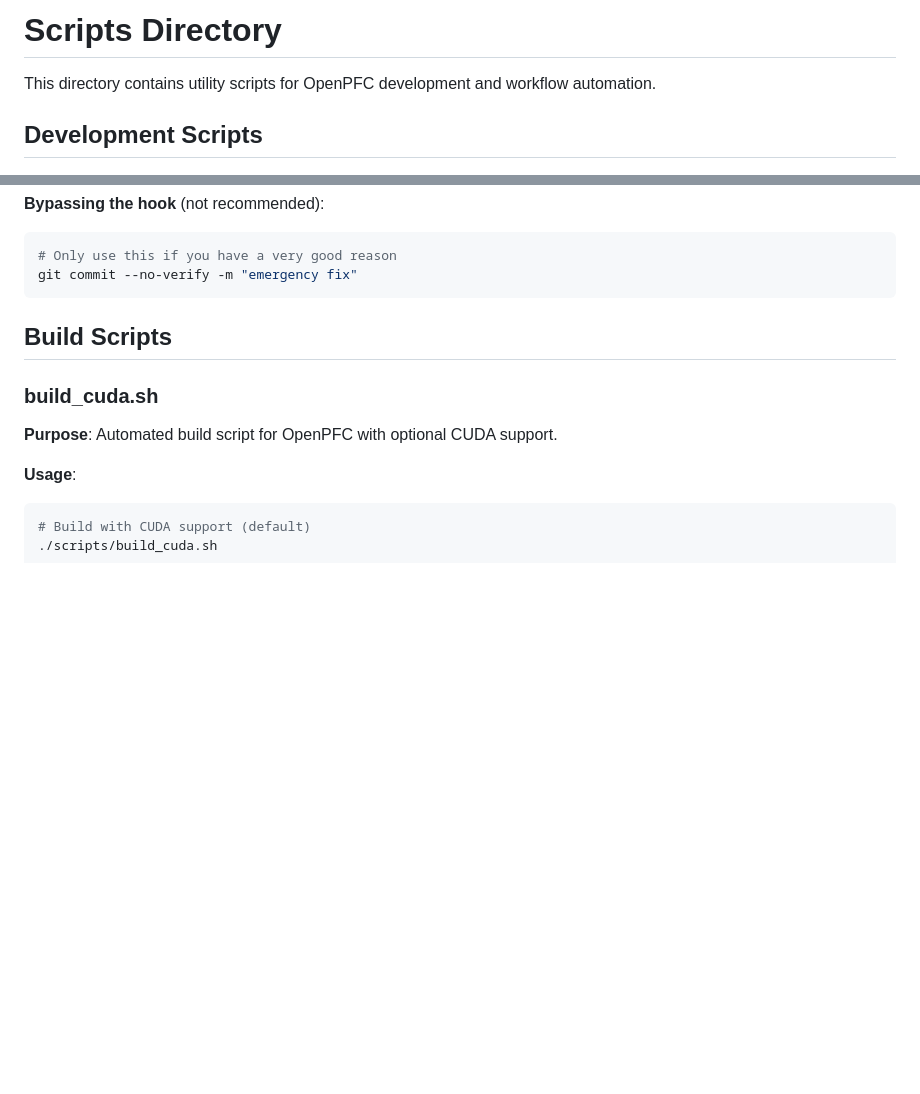
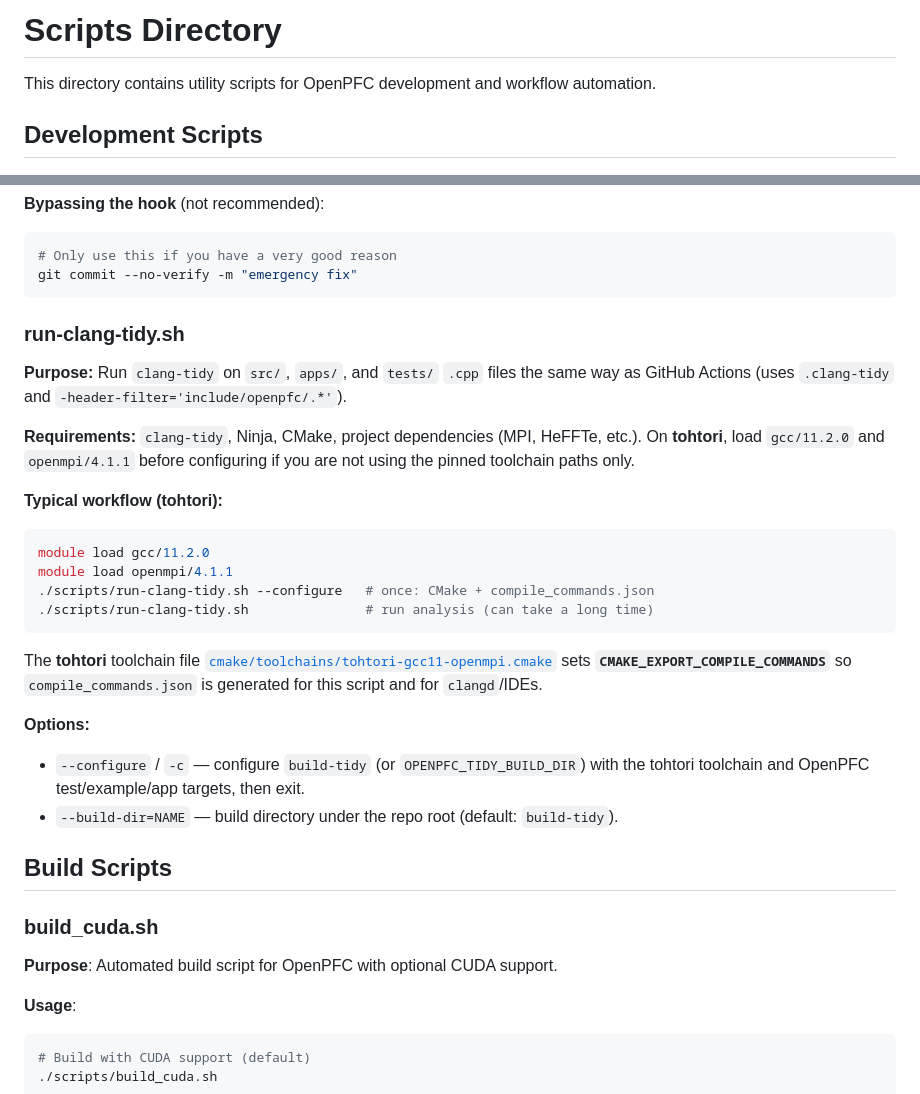
Before and after one commit to VTT-ProperTune/OpenPFC, a Markdown page: scripts/README.md, 2 parts joined by grey strips. Drawn GitHub-style; blank space fills up the shorter version.

Commit message:
docs(scripts): document run-clang-tidy.sh and tohtori compile_commands

````diff
--- a/scripts/README.md
+++ b/scripts/README.md
@@ -1,5 +1,5 @@
 <!--
-SPDX-FileCopyrightText: 2025 VTT Technical Research Centre of Finland Ltd
+SPDX-FileCopyrightText: 2026 VTT Technical Research Centre of Finland Ltd
 SPDX-License-Identifier: AGPL-3.0-or-later
 -->
 
@@ -65,6 +65,28 @@ git commit -m "test"
 # Only use this if you have a very good reason
 git commit --no-verify -m "emergency fix"
 ```
+
+### run-clang-tidy.sh
+
+**Purpose:** Run `clang-tidy` on `src/`, `apps/`, and `tests/` `.cpp` files the same way as GitHub Actions (uses `.clang-tidy` and `-header-filter='include/openpfc/.*'`).
+
+**Requirements:** `clang-tidy`, Ninja, CMake, project dependencies (MPI, HeFFTe, etc.). On **tohtori**, load `gcc/11.2.0` and `openmpi/4.1.1` before configuring if you are not using the pinned toolchain paths only.
+
+**Typical workflow (tohtori):**
+
+```bash
+module load gcc/11.2.0
+module load openmpi/4.1.1
+./scripts/run-clang-tidy.sh --configure   # once: CMake + compile_commands.json
+./scripts/run-clang-tidy.sh               # run analysis (can take a long time)
+```
+
+The **tohtori** toolchain file [`cmake/toolchains/tohtori-gcc11-openmpi.cmake`](../cmake/toolchains/tohtori-gcc11-openmpi.cmake) sets **`CMAKE_EXPORT_COMPILE_COMMANDS`** so `compile_commands.json` is generated for this script and for `clangd`/IDEs.
+
+**Options:**
+
+- `--configure` / `-c` — configure `build-tidy` (or `OPENPFC_TIDY_BUILD_DIR`) with the tohtori toolchain and OpenPFC test/example/app targets, then exit.
+- `--build-dir=NAME` — build directory under the repo root (default: `build-tidy`).
 
 ## Build Scripts
 
````
